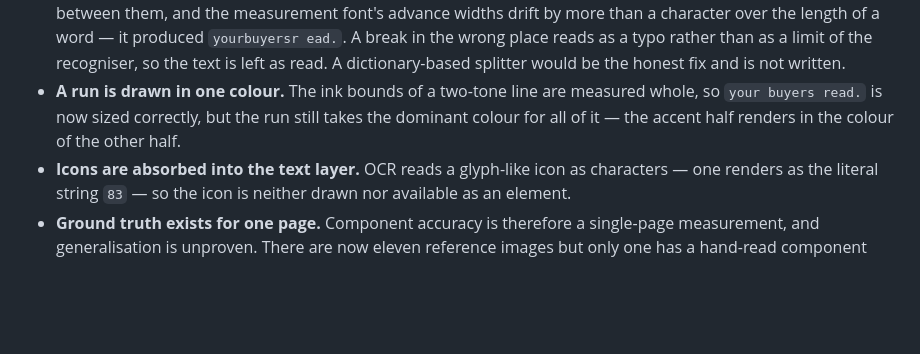
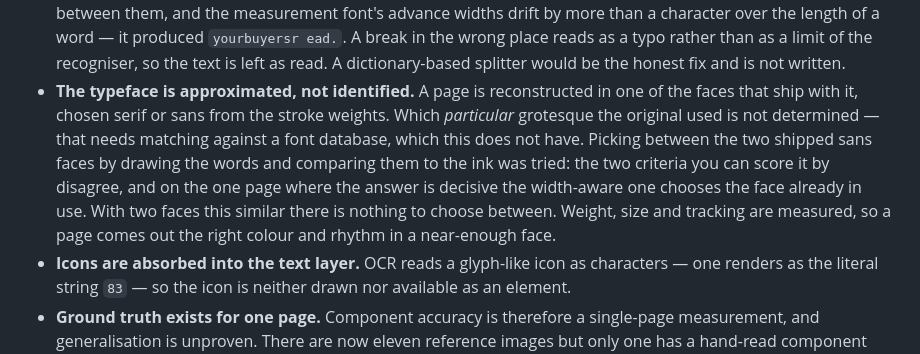
Before and after one commit to manohar-munna/Ramen, a Markdown page: README.md, the part around the change. GitHub-like rendering; blank space fills up the shorter version.

Commit message:
The two-tone limitation is fixed; say what the real one is
A run is no longer drawn in one colour, so that note is wrong. What remains is that
the typeface is approximated rather than identified: the page is reconstructed in a
face that ships with it, and which particular grotesque the original used is not
determined. Choosing between the two shipped sans faces by matching glyph shapes was
tried and measured -- the criteria disagree, and on the page where the answer is
decisive the width-aware one picks the face already in use.

Co-Authored-By: Claude Opus 5 <noreply@anthropic.com>

```diff
--- a/README.md
+++ b/README.md
@@ -309,9 +309,15 @@ trained on both learns to tell them apart and applies a different prior to each.
   a character over the length of a word — it produced `yourbuyersr ead.`. A break in the
   wrong place reads as a typo rather than as a limit of the recogniser, so the text is
   left as read. A dictionary-based splitter would be the honest fix and is not written.
-- **A run is drawn in one colour.** The ink bounds of a two-tone line are measured whole,
-  so `your buyers read.` is now sized correctly, but the run still takes the dominant
-  colour for all of it — the accent half renders in the colour of the other half.
+- **The typeface is approximated, not identified.** A page is reconstructed in one of
+  the faces that ship with it, chosen serif or sans from the stroke weights. Which
+  *particular* grotesque the original used is not determined — that needs matching
+  against a font database, which this does not have. Picking between the two shipped
+  sans faces by drawing the words and comparing them to the ink was tried: the two
+  criteria you can score it by disagree, and on the one page where the answer is
+  decisive the width-aware one chooses the face already in use. With two faces this
+  similar there is nothing to choose between. Weight, size and tracking are measured,
+  so a page comes out the right colour and rhythm in a near-enough face.
 - **Icons are absorbed into the text layer.** OCR reads a glyph-like icon as characters —
   one renders as the literal string `83` — so the icon is neither drawn nor available as
   an element.
```
